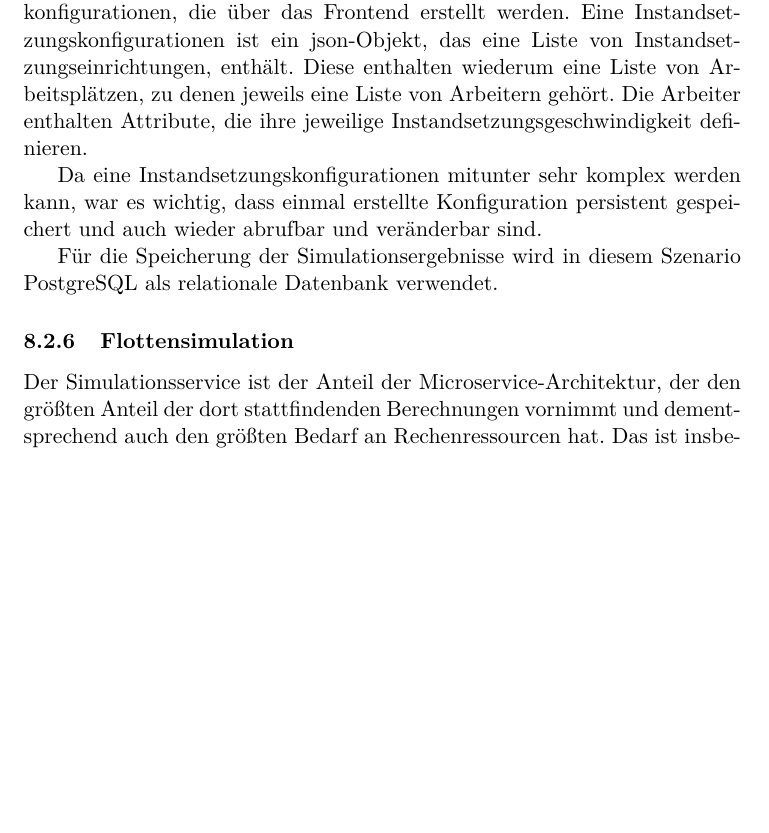
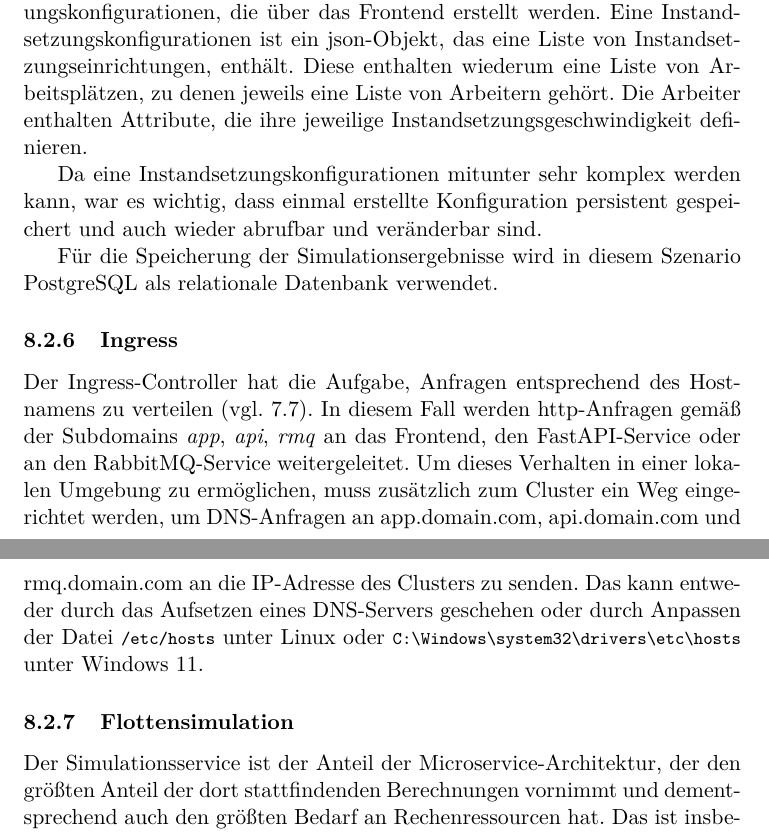
Before and after one commit to patrick-meyer-1992/bachelorseminar, a LaTeX document (document/Kubernetes.tex): part of page 16 of 22 before the commit and two parts of pages 16 and 17 of 22 after it, the two joined at a grey line, cut so that both start at the same text, the shorter picture padded with empty space. Compiled offline with pdfLaTeX.

Commit message:
Ingress ergänzt

```diff
--- a/document/Kubernetes.tex
+++ b/document/Kubernetes.tex
@@ -48,6 +46,7 @@
 }
 
 \lstset{style=mystyle}
+\hyphenation{In-stand-setz-ungs-kon-fi-gu-ra-tio-nen}
 
 \begin{document}
 
@@ -593,6 +593,15 @@ dass einmal erstellte Konfiguration persistent gespeichert und auch wieder abruf
 
 Für die Speicherung der Simulationsergebnisse wird in diesem Szenario PostgreSQL als relationale Datenbank verwendet.
 
+\subsubsection{Ingress}
+Der Ingress-Controller hat die Aufgabe, Anfragen entsprechend des Hostnamens zu verteilen (vgl. \ref{sec:Ingress}).
+In diesem Fall werden http-Anfragen gemäß der Subdomains \emph{app}, \emph{api}, \emph{rmq} an das
+Frontend, den FastAPI-Service oder an den RabbitMQ-Service weitergeleitet. Um dieses Verhalten
+in einer lokalen Umgebung zu ermöglichen, muss zusätzlich zum Cluster ein Weg eingerichtet werden,
+um DNS-Anfragen an app.domain.com, api.domain.com und rmq.domain.com an die IP-Adresse des Clusters zu senden.
+Das kann entweder durch das Aufsetzen eines DNS-Servers geschehen oder durch Anpassen der Datei
+\lstinline|/etc/hosts| unter Linux oder \lstinline|C:\Windows\system32\drivers\etc\hosts| unter Windows 11.
+
 \subsubsection{Flottensimulation}
 \label{sec:Flottensimulation}
 Der Simulationsservice ist der Anteil der Microservice-Architektur, der den größten Anteil
```
Also changed, not shown: document/media/Microservice-Architektur.png, document/Kubernetes.tex (7 more changed lines).
